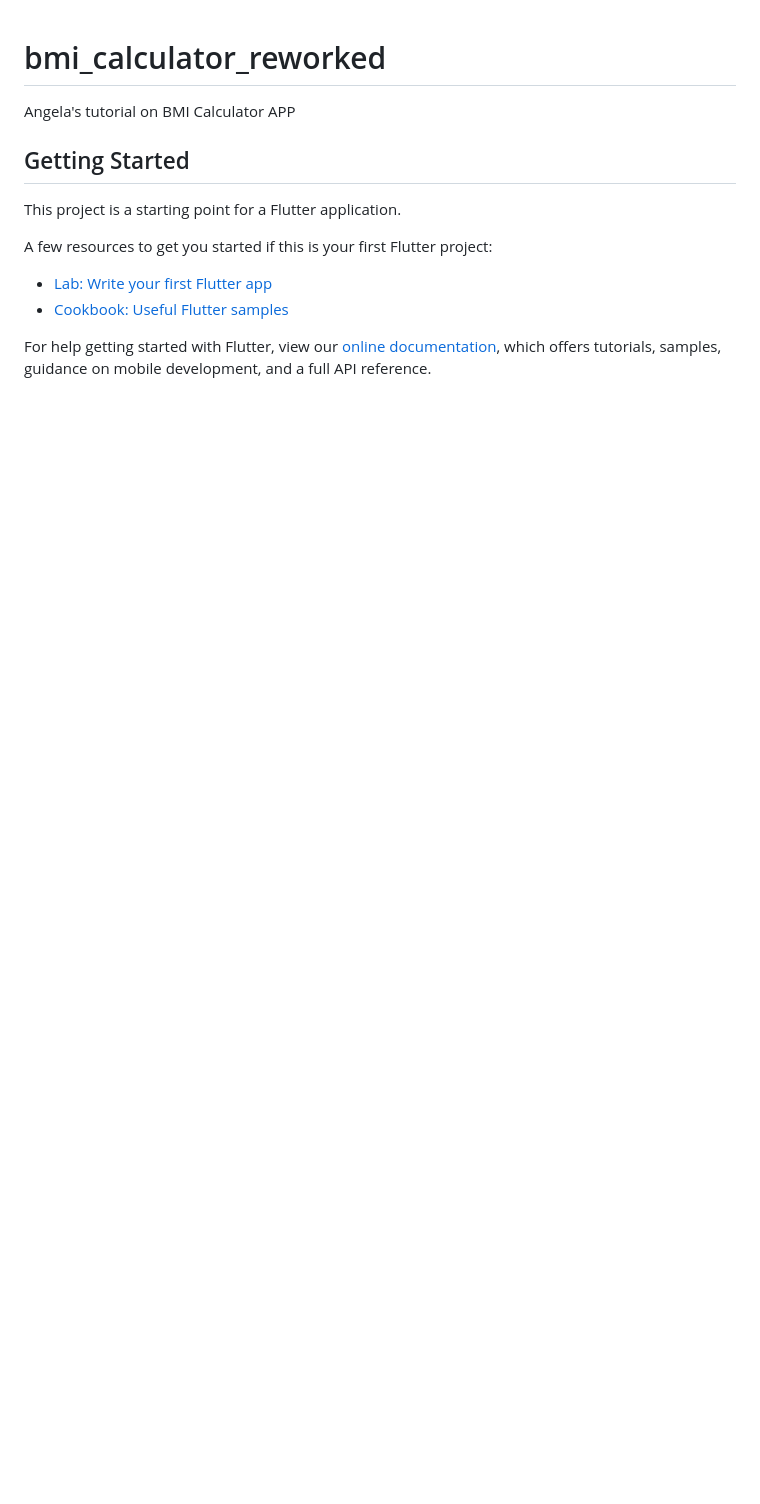
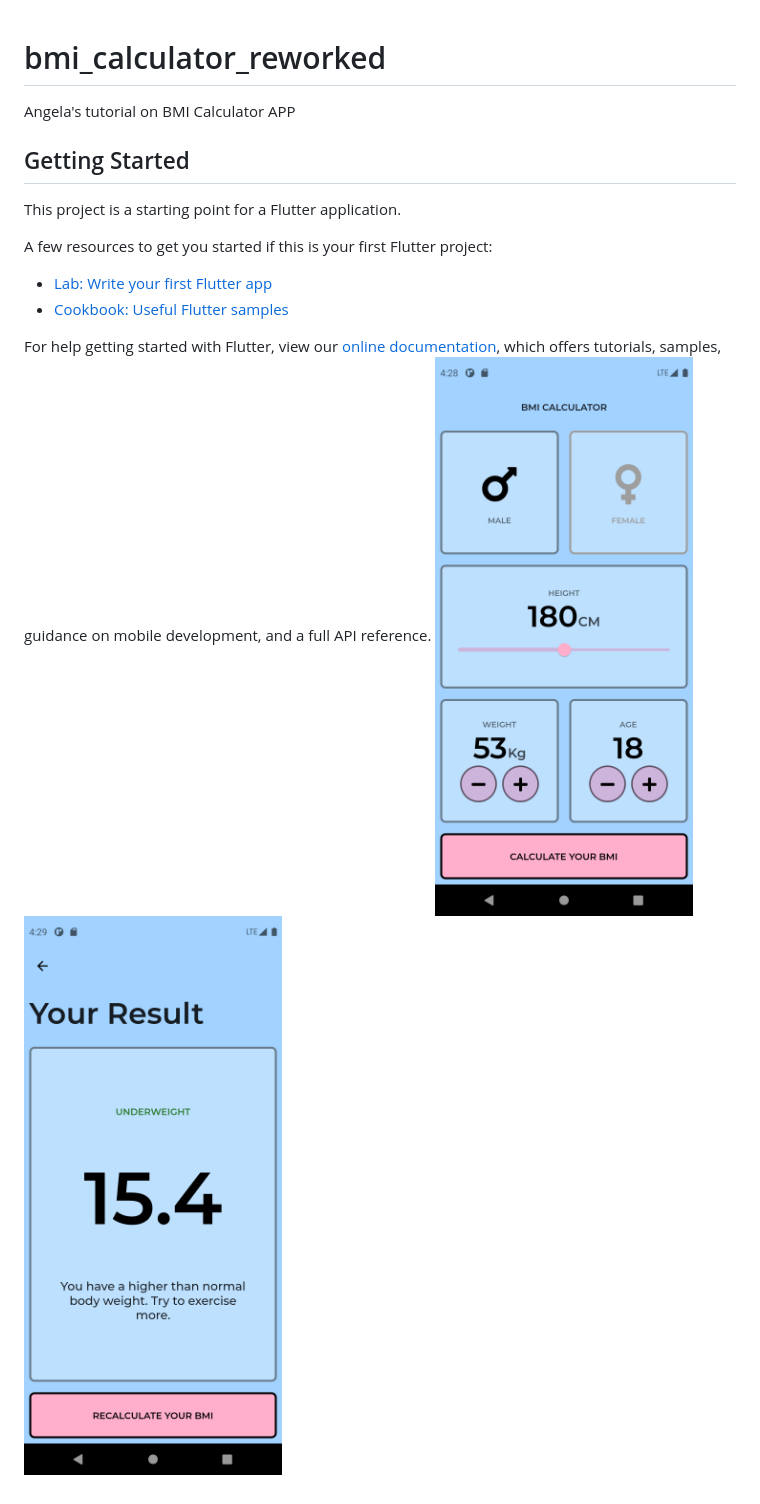
Before and after one commit to k-nacion/bmi_calculator_reworked, a Markdown page: README.md, the part around the change. Drawn GitHub-style; pictures changed too: flutter_01.png (added), flutter_02.png (added); blank space fills up the shorter version.

Commit message:
added screenshot of the app

```diff
--- a/README.md
+++ b/README.md
@@ -14,3 +14,5 @@ A few resources to get you started if this is your first Flutter project:
 For help getting started with Flutter, view our
 [online documentation](https://flutter.dev/docs), which offers tutorials,
 samples, guidance on mobile development, and a full API reference.
+![screenshot1](./flutter_01.png)
+![screenshot2](./flutter_02.png)
```
